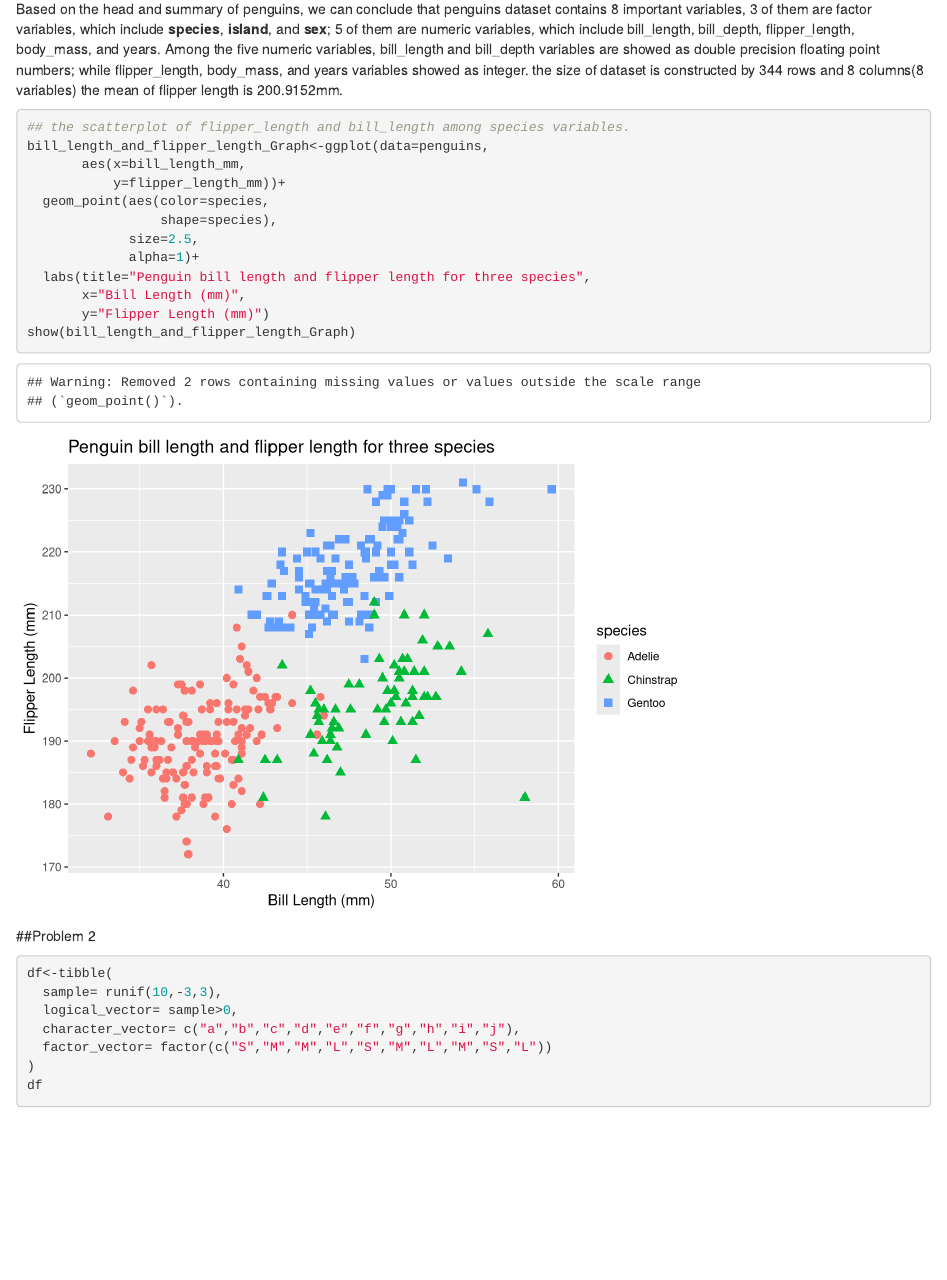
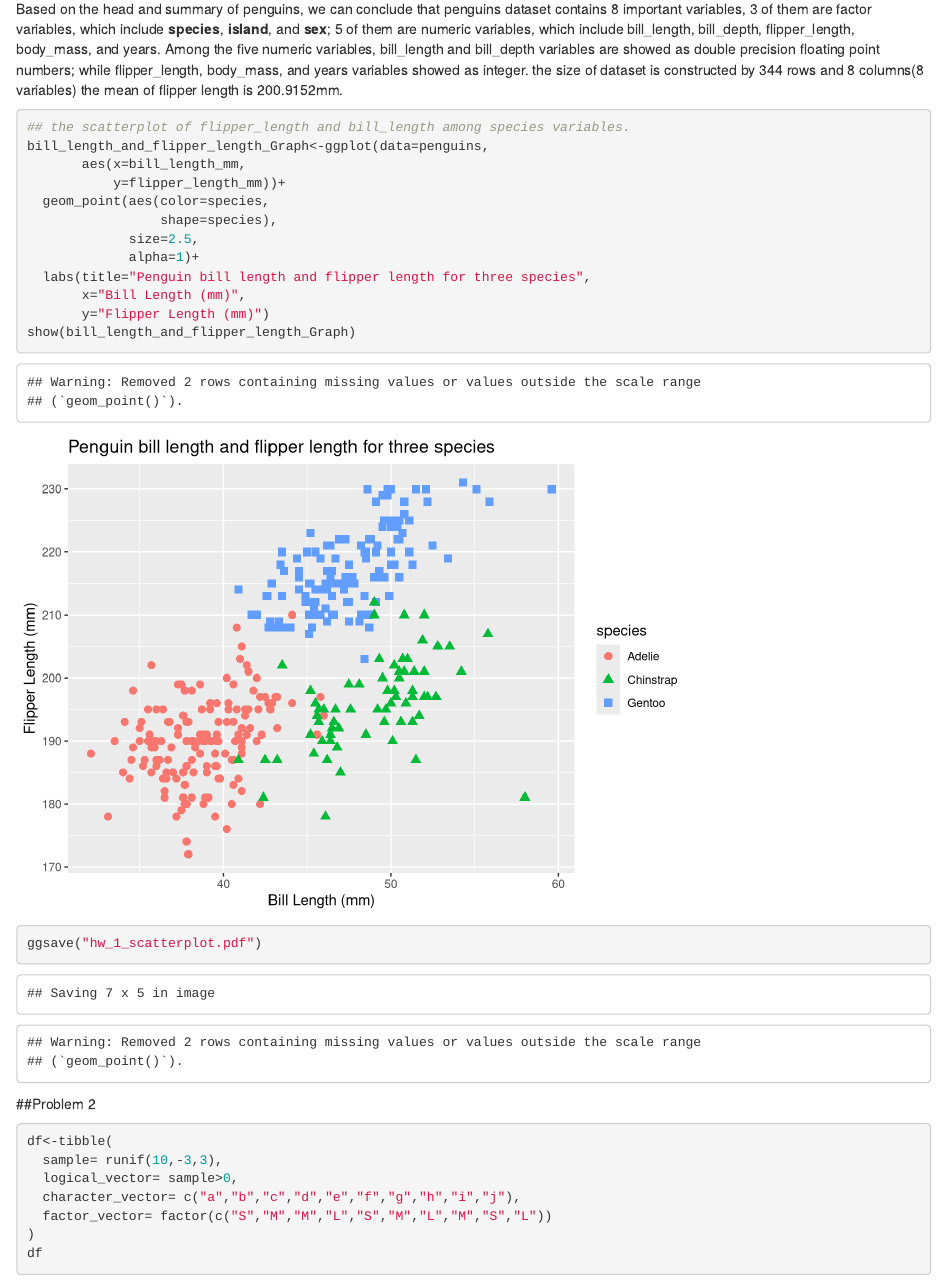
Before and after one commit to shutingkang1/p8105_hw1_sk5152, an R Markdown document (p8105_hw1_sk5152.Rmd): the page in a window 1100 px wide, from 2130 px down. Rendered offline with R 4.5, knitr and Pandoc, with nearby package versions; code that draws random numbers runs with fixed seeds of ours.

Commit message:
r project -- commit .Rmd update, hw_1_scatterplot_pdf upload

````diff
--- a/p8105_hw1_sk5152.Rmd
+++ b/p8105_hw1_sk5152.Rmd
@@ -38,6 +38,8 @@ bill_length_and_flipper_length_Graph<-ggplot(data=penguins,
        x="Bill Length (mm)",
        y="Flipper Length (mm)")
 show(bill_length_and_flipper_length_Graph)
+
+ggsave("hw_1_scatterplot.pdf")
 
 ```
 ##Problem 2
````
Also changed, not shown: hw_1_scatterplot.pdf (added).
